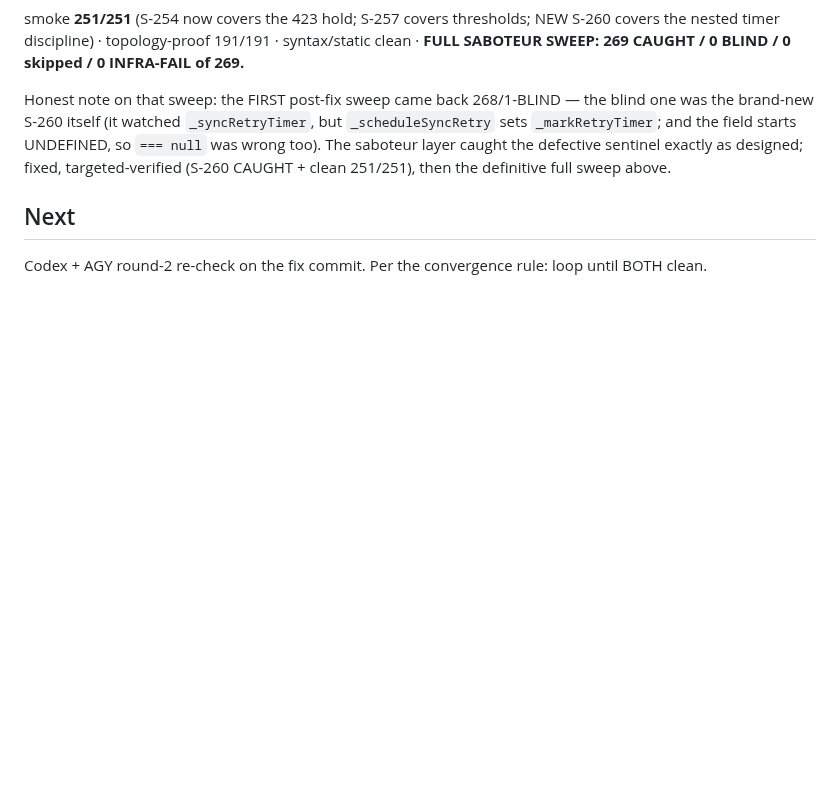
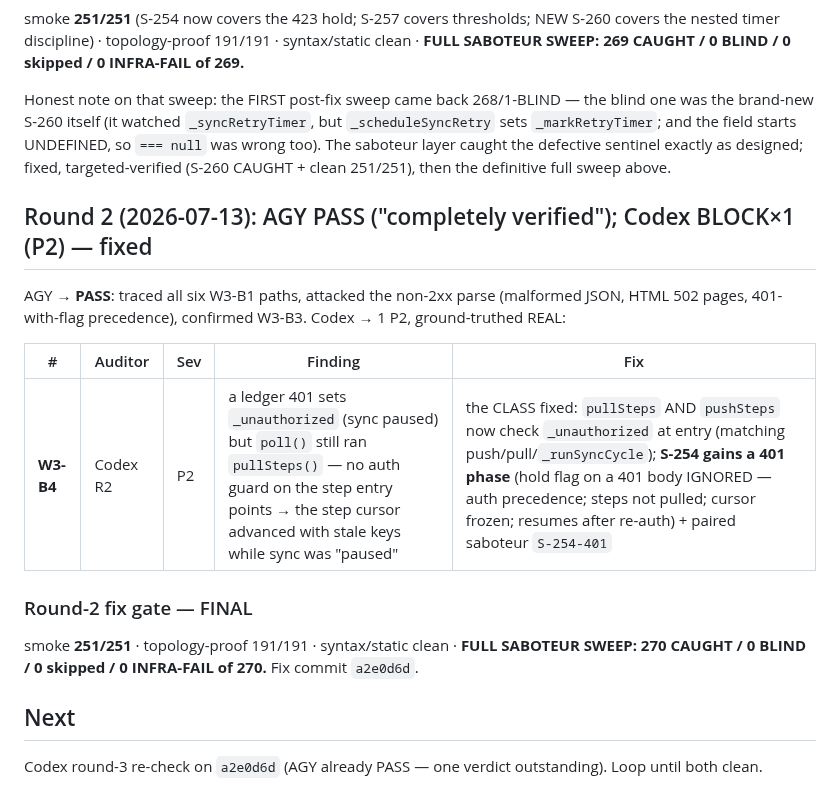
Before and after one commit to bangonbrows/bob-stock, a Markdown page: AZURE-CHUNK-ORG-W3-AUDIT-RESPONSE.md, the part around the change. Drawn GitHub-style; blank space fills up the shorter version.

Commit message:
OS-W3: document R2 round + final gate (270/270 sweep) — Codex round-3 re-check ready
Co-Authored-By: Claude Opus 4.8 <noreply@anthropic.com>

```diff
--- a/AZURE-CHUNK-ORG-W3-AUDIT-RESPONSE.md
+++ b/AZURE-CHUNK-ORG-W3-AUDIT-RESPONSE.md
@@ -31,5 +31,17 @@ S-260 itself (it watched `_syncRetryTimer`, but `_scheduleSyncRetry` sets `_mark
 starts UNDEFINED, so `=== null` was wrong too). The saboteur layer caught the defective sentinel exactly as
 designed; fixed, targeted-verified (S-260 CAUGHT + clean 251/251), then the definitive full sweep above.
 
+## Round 2 (2026-07-13): AGY PASS ("completely verified"); Codex BLOCK×1 (P2) — fixed
+AGY → **PASS**: traced all six W3-B1 paths, attacked the non-2xx parse (malformed JSON, HTML 502 pages,
+401-with-flag precedence), confirmed W3-B3. Codex → 1 P2, ground-truthed REAL:
+
+| # | Auditor | Sev | Finding | Fix |
+|---|---|---|---|---|
+| **W3-B4** | Codex R2 | P2 | a ledger 401 sets `_unauthorized` (sync paused) but `poll()` still ran `pullSteps()` — no auth guard on the step entry points → the step cursor advanced with stale keys while sync was "paused" | the CLASS fixed: `pullSteps` AND `pushSteps` now check `_unauthorized` at entry (matching push/pull/`_runSyncCycle`); **S-254 gains a 401 phase** (hold flag on a 401 body IGNORED — auth precedence; steps not pulled; cursor frozen; resumes after re-auth) + paired saboteur `S-254-401` |
+
+### Round-2 fix gate — FINAL
+smoke **251/251** · topology-proof 191/191 · syntax/static clean · **FULL SABOTEUR SWEEP: 270 CAUGHT / 0 BLIND /
+0 skipped / 0 INFRA-FAIL of 270.** Fix commit `a2e0d6d`.
+
 ## Next
-Codex + AGY round-2 re-check on the fix commit. Per the convergence rule: loop until BOTH clean.
+Codex round-3 re-check on `a2e0d6d` (AGY already PASS — one verdict outstanding). Loop until both clean.
```
